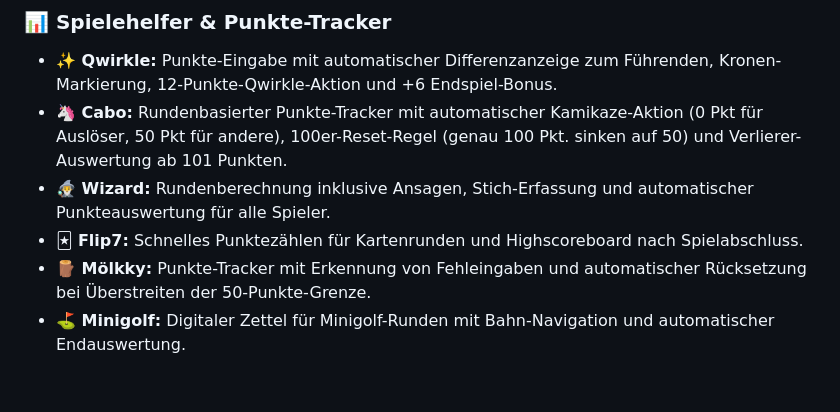
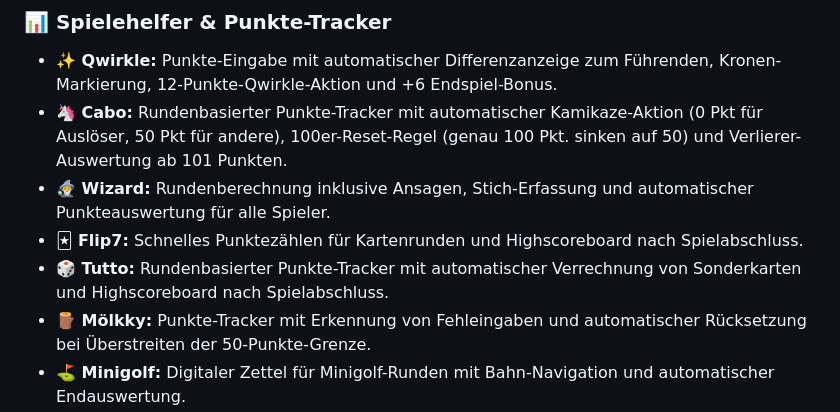
Before and after one commit to hrsnr/spiele-dashboard, a Markdown page: README.md, the part around the change. GitHub-like rendering; blank space fills up the shorter version.

```diff
--- a/README.md
+++ b/README.md
@@ -23,6 +23,7 @@ Eine mobile-optimierte Progressive Web App (PWA) für digitale Spielehelfer, Pun
 * **🦄 Cabo:** Rundenbasierter Punkte-Tracker mit automatischer Kamikaze-Aktion (0 Pkt für Auslöser, 50 Pkt für andere), 100er-Reset-Regel (genau 100 Pkt. sinken auf 50) und Verlierer-Auswertung ab 101 Punkten.
 * **🧙‍♂️ Wizard:** Rundenberechnung inklusive Ansagen, Stich-Erfassung und automatischer Punkteauswertung für alle Spieler.
 * **🃏 Flip7:** Schnelles Punktezählen für Kartenrunden und Highscoreboard nach Spielabschluss.
+* **🎲 Tutto:** Rundenbasierter Punkte-Tracker mit automatischer Verrechnung von Sonderkarten und Highscoreboard nach Spielabschluss.
 * **🪵 Mölkky:** Punkte-Tracker mit Erkennung von Fehleingaben und automatischer Rücksetzung bei Überstreiten der 50-Punkte-Grenze.
 * **⛳ Minigolf:** Digitaler Zettel für Minigolf-Runden mit Bahn-Navigation und automatischer Endauswertung.
 
```
